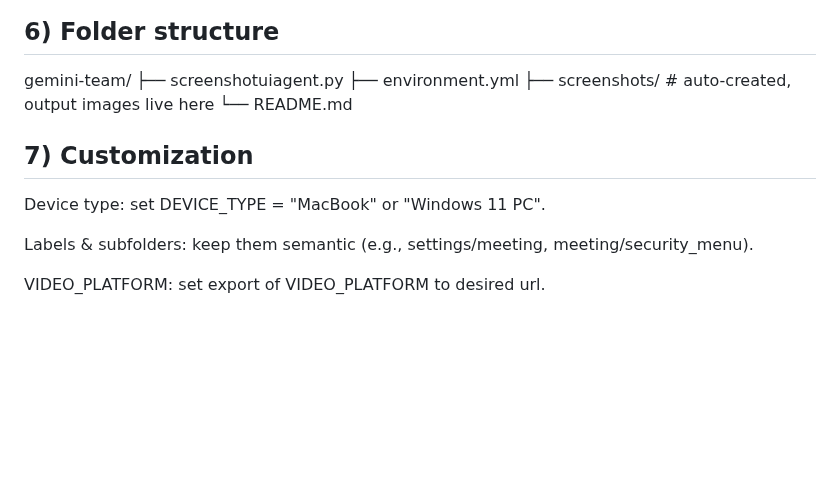
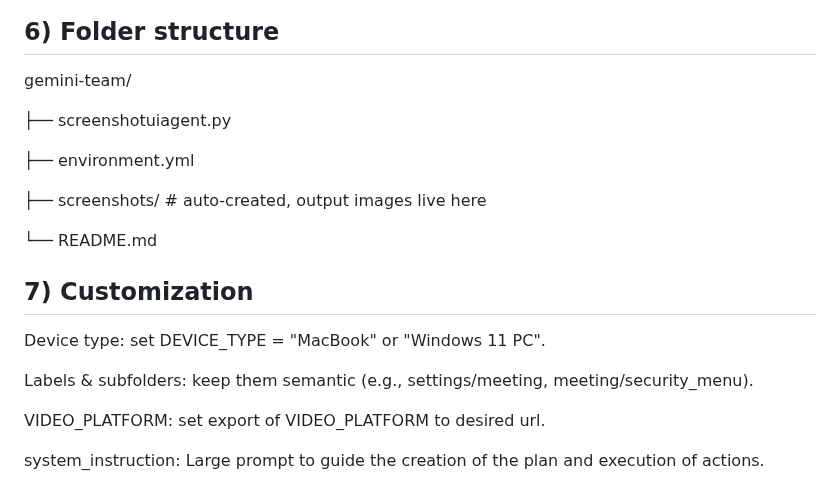
Before and after one commit to sebastianferragut/DSC180A_PrivacyProject, a Markdown page: gemini-team/README.md, the part around the change. Rendered like a GitHub page; blank space fills up the shorter version.

Commit message:
more markdown fixes

```diff
--- a/gemini-team/README.md
+++ b/gemini-team/README.md
@@ -127,9 +127,13 @@ Moving the mouse to the top-left corner triggers pyautogui fail-safe. The script
 ## 6) Folder structure
 
 gemini-team/
+
 ├── screenshotuiagent.py
+
 ├── environment.yml
+
 ├── screenshots/                # auto-created, output images live here
+
 └── README.md
 
 
@@ -140,3 +144,5 @@ Device type: set DEVICE_TYPE = "MacBook" or "Windows 11 PC".
 Labels & subfolders: keep them semantic (e.g., settings/meeting, meeting/security_menu).
 
 VIDEO_PLATFORM: set export of VIDEO_PLATFORM to desired url.
+
+system_instruction: Large prompt to guide the creation of the plan and execution of actions.
```
